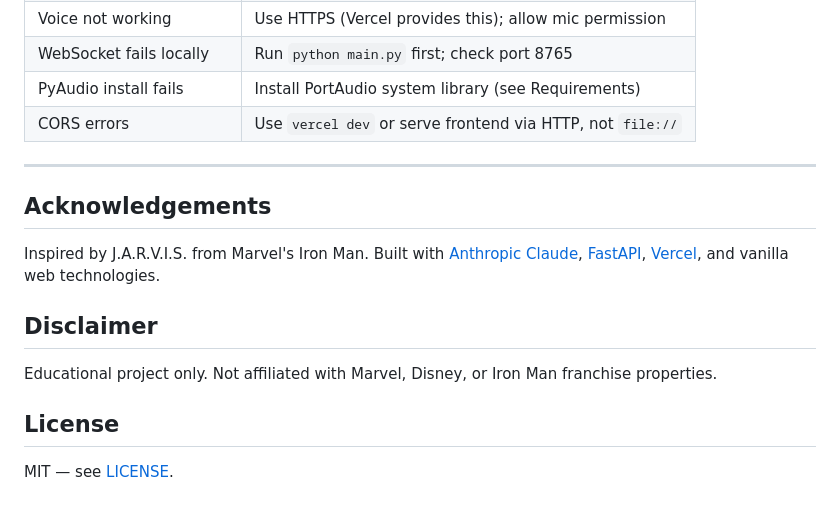
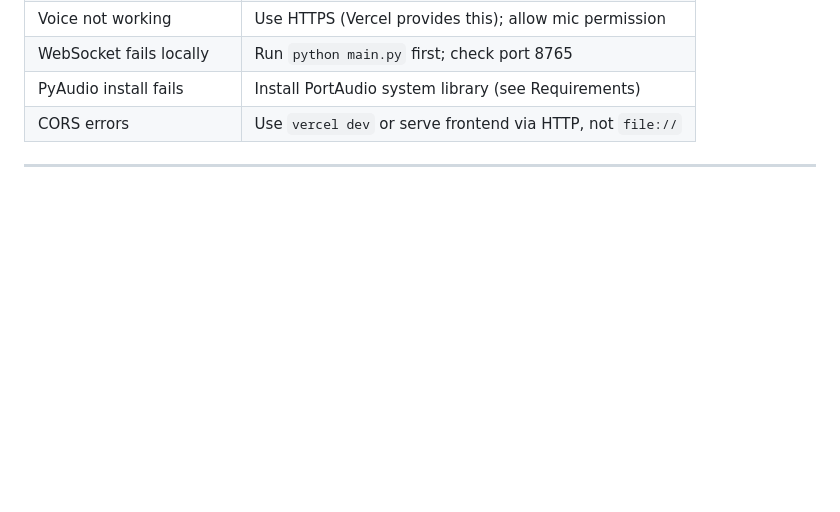
Before and after one commit to Sahhhiiillllll/JARVIS---AI-Intelligence-System-LLM, a Markdown page: README.md, the part around the change. GitHub-like rendering; blank space fills up the shorter version.

```diff
--- a/README.md
+++ b/README.md
@@ -450,15 +450,3 @@ JARVIS---AI-Intelligence-System-LLM/
 | CORS errors | Use `vercel dev` or serve frontend via HTTP, not `file://` |
 
 ---
-
-## Acknowledgements
-
-Inspired by J.A.R.V.I.S. from Marvel's Iron Man. Built with [Anthropic Claude](https://www.anthropic.com/), [FastAPI](https://fastapi.tiangolo.com/), [Vercel](https://vercel.com/), and vanilla web technologies.
-
-## Disclaimer
-
-Educational project only. Not affiliated with Marvel, Disney, or Iron Man franchise properties.
-
-## License
-
-MIT — see [LICENSE](LICENSE).
```
